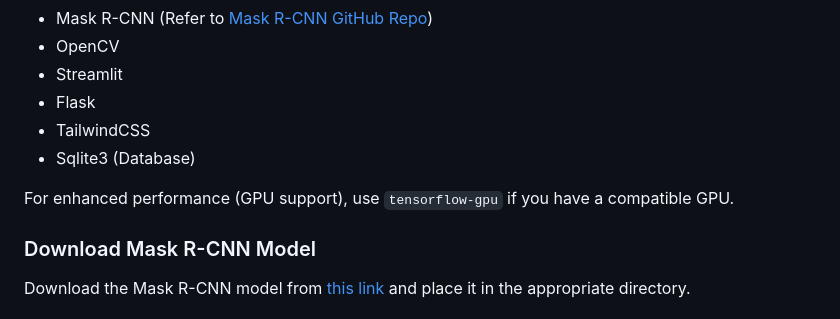
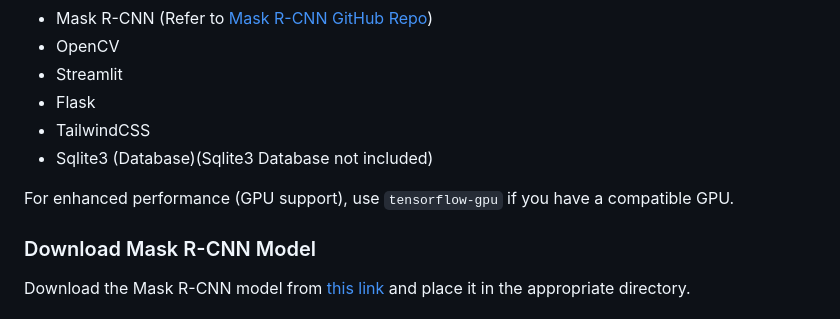
Before and after one commit to JustEmkay/SpotDash, a Markdown page: README.md, the part around the change. Rendered like a GitHub page.

```diff
--- a/README.md
+++ b/README.md
@@ -31,9 +31,10 @@ To run SpotDash locally, make sure you have the following dependencies installed
 - Streamlit
 - Flask
 - TailwindCSS
-- Sqlite3 (Database)
+- Sqlite3 (Database)(Sqlite3 Database not included)
 
 For enhanced performance (GPU support), use `tensorflow-gpu` if you have a compatible GPU.
+
 
 ### Download Mask R-CNN Model
 
```
